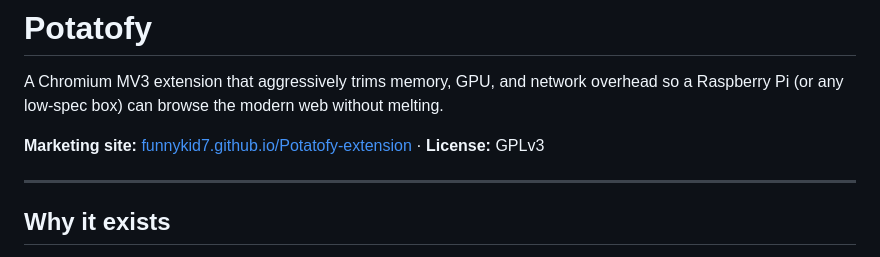
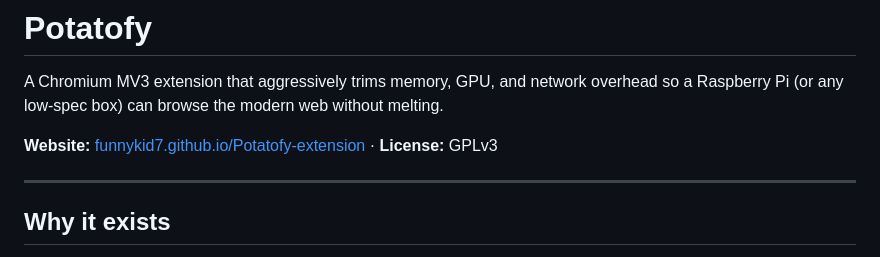
Before and after one commit to Funnykid7/Potatofy-extension, a Markdown page: README.md, the part around the change. GitHub-like rendering.

```diff
--- a/README.md
+++ b/README.md
@@ -2,7 +2,7 @@
 
 A Chromium MV3 extension that aggressively trims memory, GPU, and network overhead so a Raspberry Pi (or any low-spec box) can browse the modern web without melting.
 
-**Marketing site:** [funnykid7.github.io/Potatofy-extension](https://funnykid7.github.io/Potatofy-extension/) · **License:** GPLv3
+**Website:** [funnykid7.github.io/Potatofy-extension](https://funnykid7.github.io/Potatofy-extension/) · **License:** GPLv3
 
 ---
 
```
